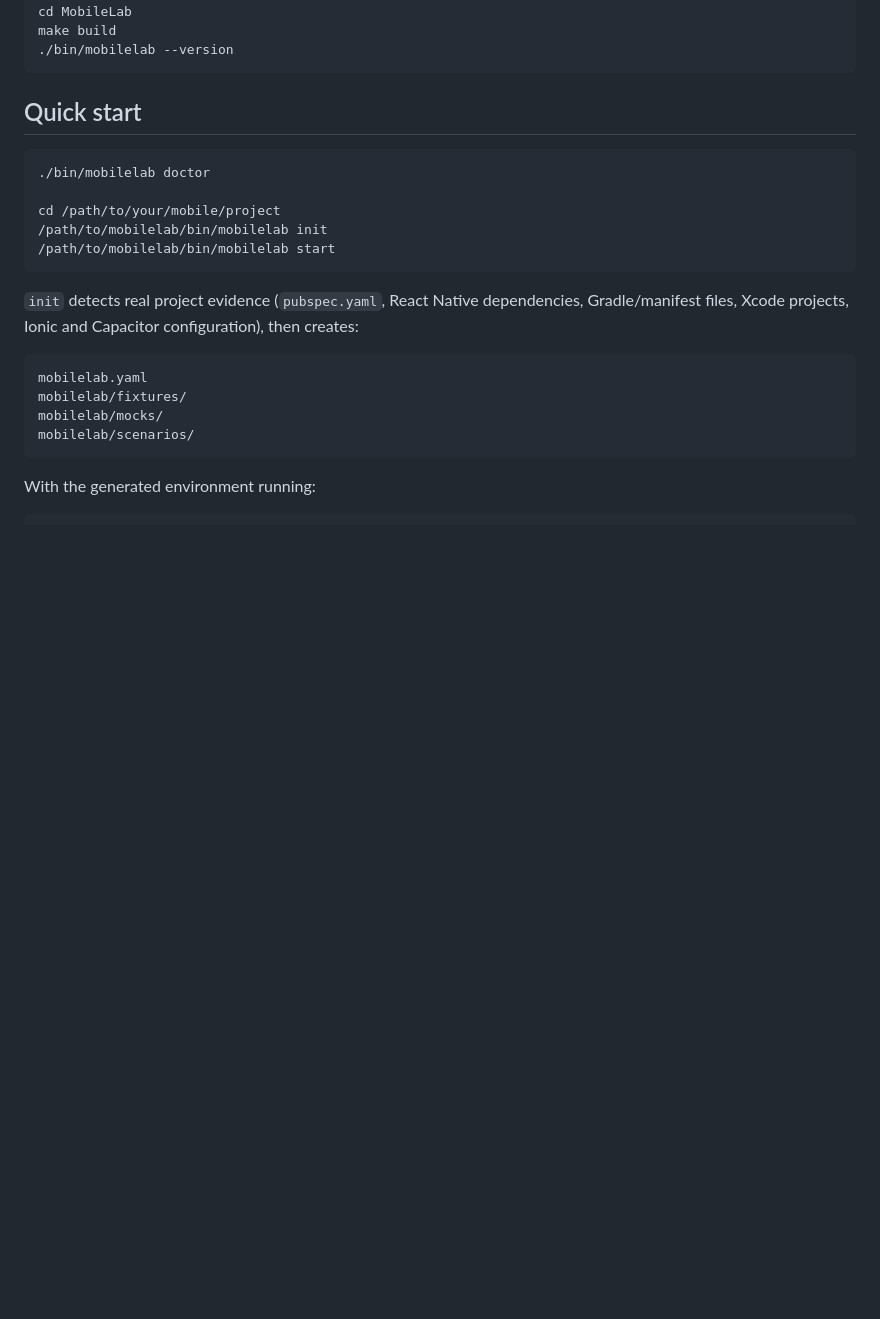
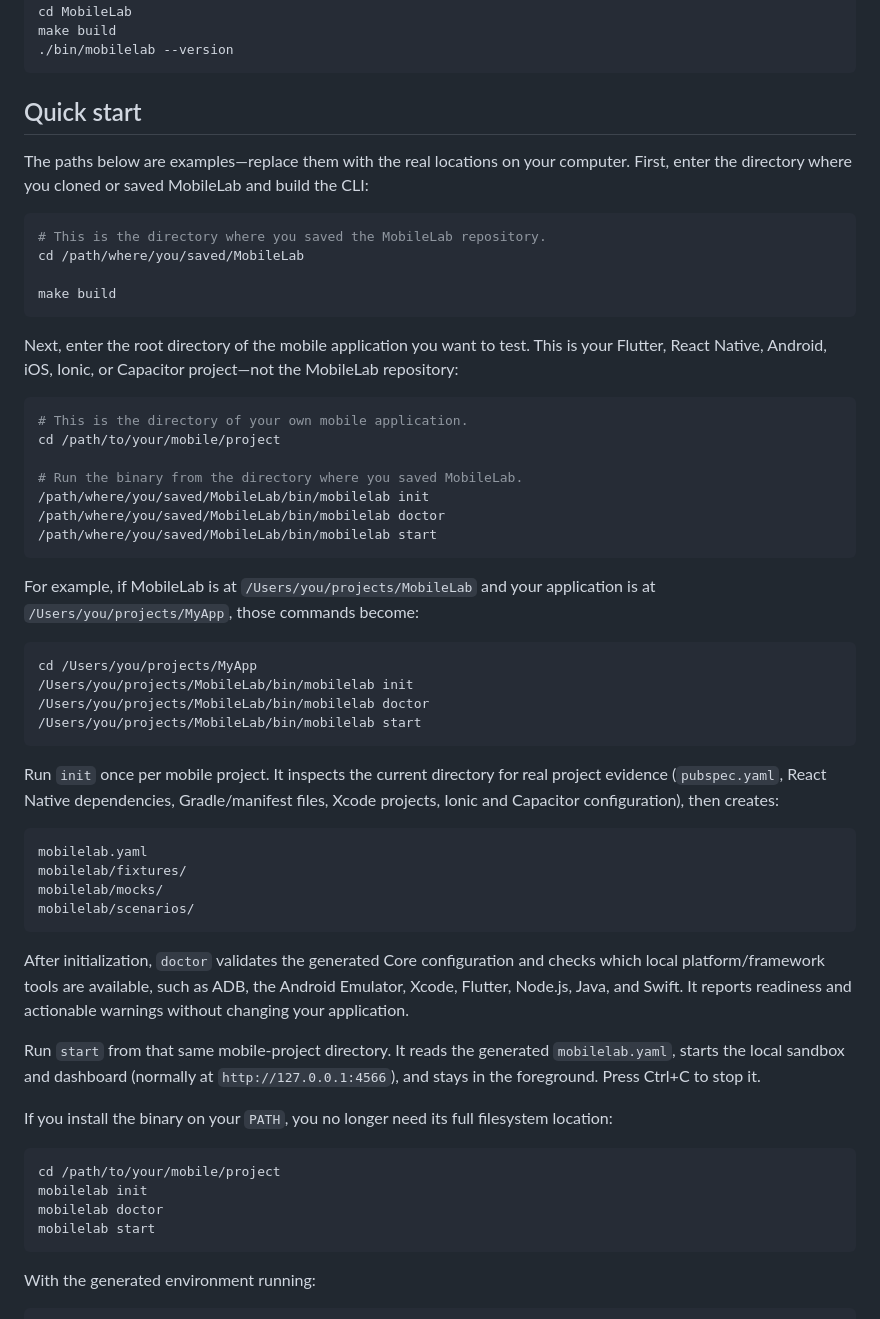
Before and after one commit to GianSandoval5/MobileLab, a Markdown page: README.md, the part around the change. GitHub-like rendering; blank space fills up the shorter version.

Commit message:
docs: clarify quick start paths and workflow

````diff
--- a/README.md
+++ b/README.md
@@ -56,21 +56,56 @@ make build
 
 ## Quick start
 
+The paths below are examples—replace them with the real locations on your computer. First, enter the directory where you cloned or saved MobileLab and build the CLI:
+
 ```sh
-./bin/mobilelab doctor
+# This is the directory where you saved the MobileLab repository.
+cd /path/where/you/saved/MobileLab
 
-cd /path/to/your/mobile/project
-/path/to/mobilelab/bin/mobilelab init
-/path/to/mobilelab/bin/mobilelab start
+make build
 ```
 
-`init` detects real project evidence (`pubspec.yaml`, React Native dependencies, Gradle/manifest files, Xcode projects, Ionic and Capacitor configuration), then creates:
+Next, enter the root directory of the mobile application you want to test. This is your Flutter, React Native, Android, iOS, Ionic, or Capacitor project—not the MobileLab repository:
+
+```sh
+# This is the directory of your own mobile application.
+cd /path/to/your/mobile/project
+
+# Run the binary from the directory where you saved MobileLab.
+/path/where/you/saved/MobileLab/bin/mobilelab init
+/path/where/you/saved/MobileLab/bin/mobilelab doctor
+/path/where/you/saved/MobileLab/bin/mobilelab start
+```
+
+For example, if MobileLab is at `/Users/you/projects/MobileLab` and your application is at `/Users/you/projects/MyApp`, those commands become:
+
+```sh
+cd /Users/you/projects/MyApp
+/Users/you/projects/MobileLab/bin/mobilelab init
+/Users/you/projects/MobileLab/bin/mobilelab doctor
+/Users/you/projects/MobileLab/bin/mobilelab start
+```
+
+Run `init` once per mobile project. It inspects the current directory for real project evidence (`pubspec.yaml`, React Native dependencies, Gradle/manifest files, Xcode projects, Ionic and Capacitor configuration), then creates:
 
 ```text
 mobilelab.yaml
 mobilelab/fixtures/
 mobilelab/mocks/
 mobilelab/scenarios/
+```
+
+After initialization, `doctor` validates the generated Core configuration and checks which local platform/framework tools are available, such as ADB, the Android Emulator, Xcode, Flutter, Node.js, Java, and Swift. It reports readiness and actionable warnings without changing your application.
+
+Run `start` from that same mobile-project directory. It reads the generated `mobilelab.yaml`, starts the local sandbox and dashboard (normally at `http://127.0.0.1:4566`), and stays in the foreground. Press Ctrl+C to stop it.
+
+If you install the binary on your `PATH`, you no longer need its full filesystem location:
+
+```sh
+cd /path/to/your/mobile/project
+mobilelab init
+mobilelab doctor
+mobilelab start
 ```
 
 With the generated environment running:
````
Also changed, not shown: CHANGELOG.md (+4 -0 lines).
